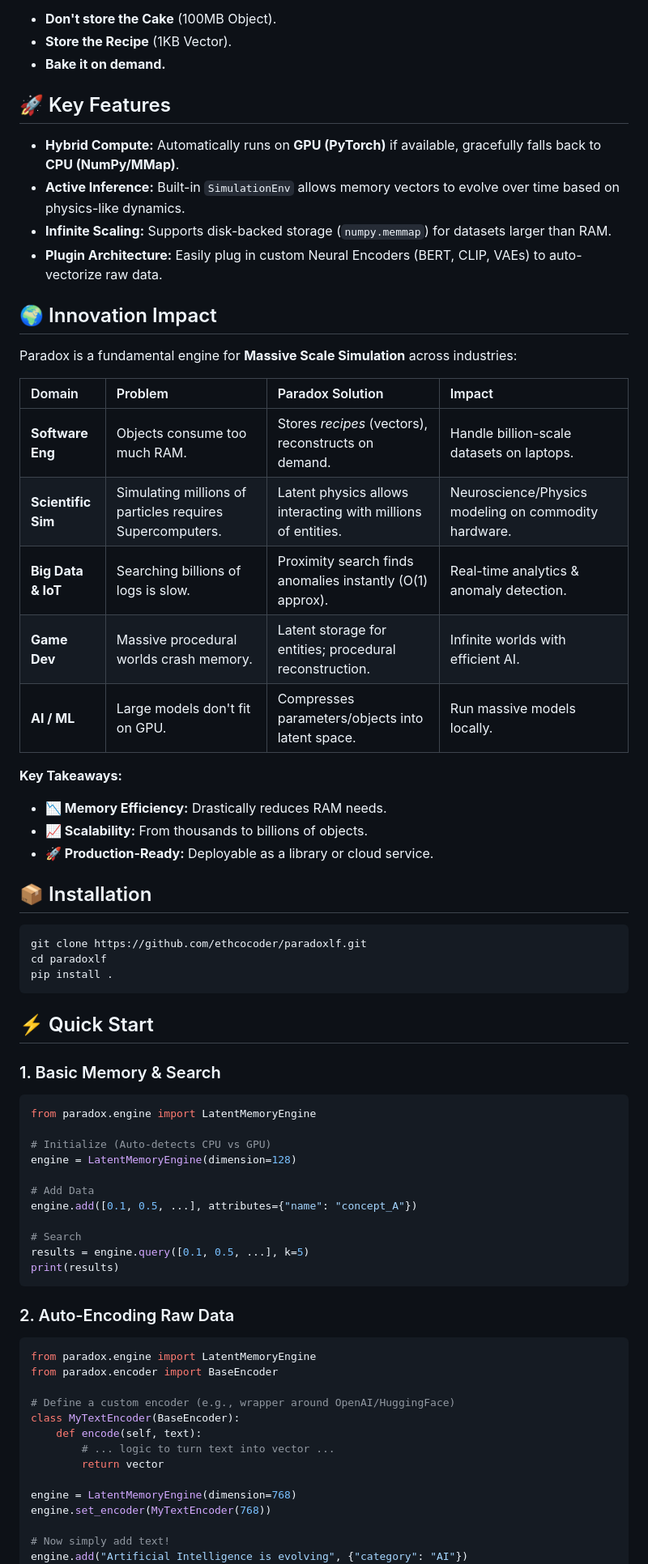
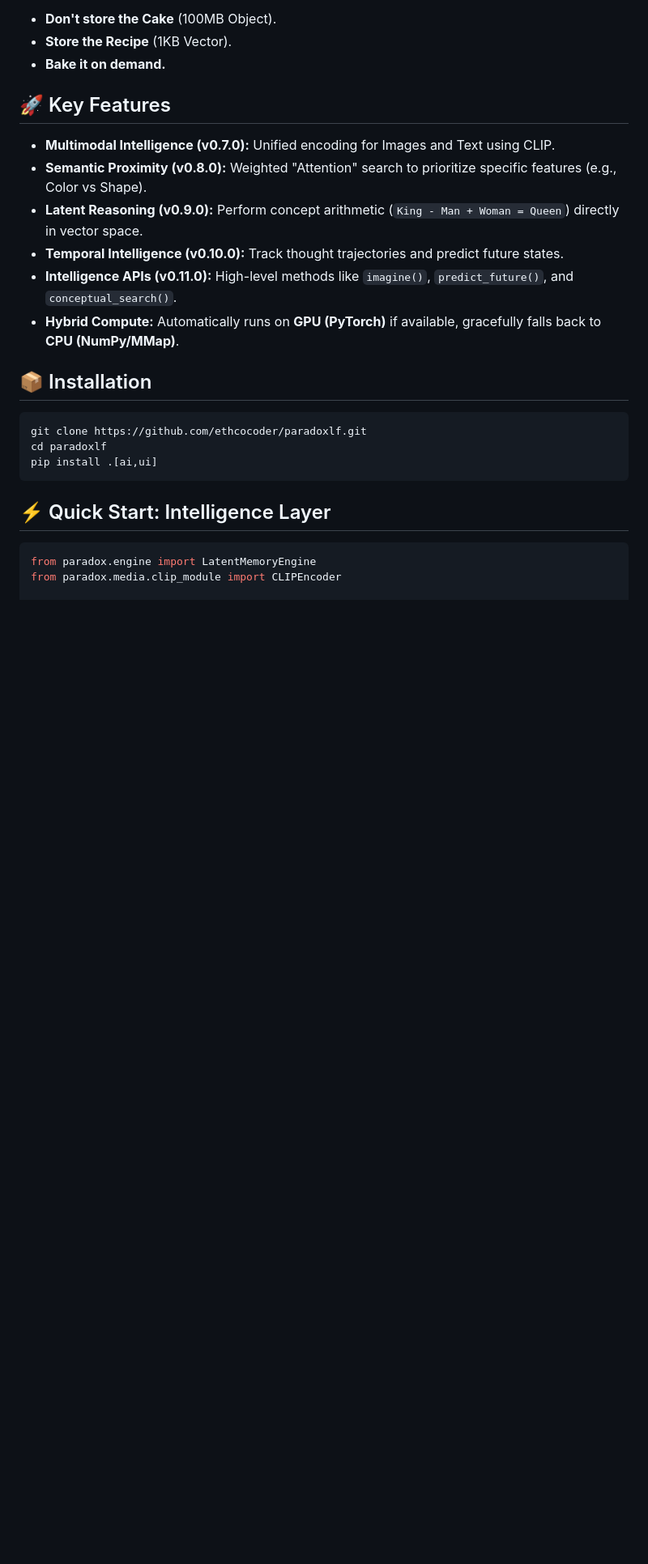
Before and after one commit to ethcocoder/paradox-neetwork-application, a Markdown page: README.md, the part around one of its changes. Shown at 81% size. Rendered like a GitHub page; blank space fills up the shorter version.

````diff
--- a/README.md
+++ b/README.md
@@ -13,68 +13,24 @@ We have too much data and not enough hardware. Paradox solves this by replacing
 
 ## 🚀 Key Features
 
+*   **Multimodal Intelligence (v0.7.0):** Unified encoding for Images and Text using CLIP.
+*   **Semantic Proximity (v0.8.0):** Weighted "Attention" search to prioritize specific features (e.g., Color vs Shape).
+*   **Latent Reasoning (v0.9.0):** Perform concept arithmetic (`King - Man + Woman = Queen`) directly in vector space.
+*   **Temporal Intelligence (v0.10.0):** Track thought trajectories and predict future states.
+*   **Intelligence APIs (v0.11.0):** High-level methods like `imagine()`, `predict_future()`, and `conceptual_search()`.
 *   **Hybrid Compute:** Automatically runs on **GPU (PyTorch)** if available, gracefully falls back to **CPU (NumPy/MMap)**.
-*   **Active Inference:** Built-in `SimulationEnv` allows memory vectors to evolve over time based on physics-like dynamics.
-*   **Infinite Scaling:** Supports disk-backed storage (`numpy.memmap`) for datasets larger than RAM.
-*   **Plugin Architecture:** Easily plug in custom Neural Encoders (BERT, CLIP, VAEs) to auto-vectorize raw data.
-
-## 🌍 Innovation Impact
-
-Paradox is a fundamental engine for **Massive Scale Simulation** across industries:
-
-| Domain | Problem | Paradox Solution | Impact |
-| :--- | :--- | :--- | :--- |
-| **Software Eng** | Objects consume too much RAM. | Stores *recipes* (vectors), reconstructs on demand. | Handle billion-scale datasets on laptops. |
-| **Scientific Sim** | Simulating millions of particles requires Supercomputers. | Latent physics allows interacting with millions of entities. | Neuroscience/Physics modeling on commodity hardware. |
-| **Big Data & IoT** | Searching billions of logs is slow. | Proximity search finds anomalies instantly (O(1) approx). | Real-time analytics & anomaly detection. |
-| **Game Dev** | Massive procedural worlds crash memory. | Latent storage for entities; procedural reconstruction. | Infinite worlds with efficient AI. |
-| **AI / ML** | Large models don't fit on GPU. | Compresses parameters/objects into latent space. | Run massive models locally. |
-
-**Key Takeaways:**
-*   **📉 Memory Efficiency:** Drastically reduces RAM needs.
-*   **📈 Scalability:** From thousands to billions of objects.
-*   **🚀 Production-Ready:** Deployable as a library or cloud service.
 
 ## 📦 Installation
 
 ```bash
 git clone https://github.com/ethcocoder/paradoxlf.git
 cd paradoxlf
-pip install .
+pip install .[ai,ui]
 ```
 
-## ⚡ Quick Start
+## ⚡ Quick Start: Intelligence Layer
 
-### 1. Basic Memory & Search
 ```python
 from paradox.engine import LatentMemoryEngine
+from paradox.media.clip_module import CLIPEncoder
 
-# Initialize (Auto-detects CPU vs GPU)
-engine = LatentMemoryEngine(dimension=128)
-
-# Add Data
-engine.add([0.1, 0.5, ...], attributes={"name": "concept_A"})
-
-# Search
-results = engine.query([0.1, 0.5, ...], k=5)
-print(results)
-```
-
-### 2. Auto-Encoding Raw Data
-```python
-from paradox.engine import LatentMemoryEngine
-from paradox.encoder import BaseEncoder
-
-# Define a custom encoder (e.g., wrapper around OpenAI/HuggingFace)
-class MyTextEncoder(BaseEncoder):
-    def encode(self, text):
-        # ... logic to turn text into vector ...
-        return vector
-
-engine = LatentMemoryEngine(dimension=768)
-engine.set_encoder(MyTextEncoder(768))
-
-# Now simply add text!
-engine.add("Artificial Intelligence is evolving", {"category": "AI"})
-```
-
````
Also changed, not shown: other parts of README.md (+37 -113 lines).
